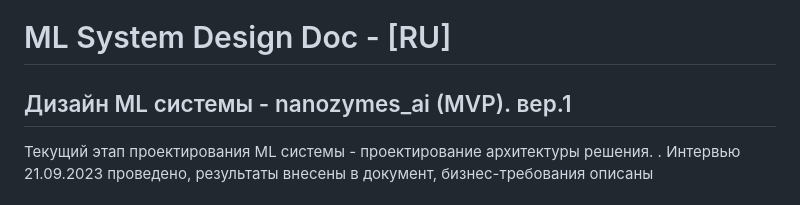
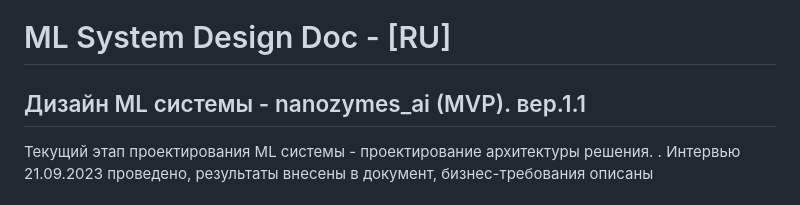
Before and after one commit to Rustemhak/nanozymes_ai, a Markdown page: ML System Design Doc/ML_System_Design_Doc_1_1.md, the part around the change. Drawn GitHub-style.

Commit message:
Update ML_System_Design_Doc_1_1.md
Исправлен номер версии документа

```diff
--- a/ML System Design Doc/ML_System_Design_Doc_1_1.md
+++ b/ML System Design Doc/ML_System_Design_Doc_1_1.md
@@ -1,5 +1,5 @@
 # ML System Design Doc - [RU]
-## Дизайн ML системы - nanozymes_ai (MVP). вер.1 </h1>
+## Дизайн ML системы - nanozymes_ai (MVP). вер.1.1 </h1>
 
 Текущий этап проектирования ML системы - проектирование архитектуры решения. .
 Интервью  21.09.2023 проведено, результаты внесены в документ, бизнес-требования описаны
```
